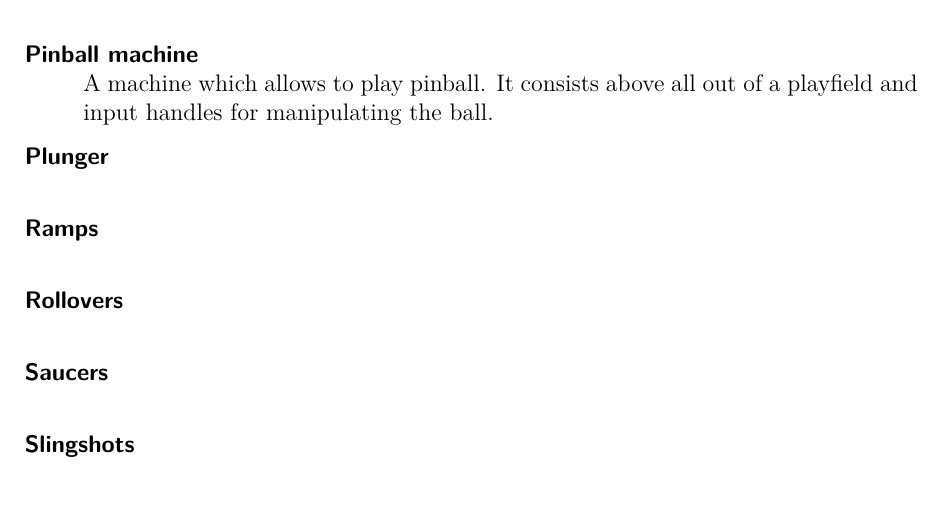
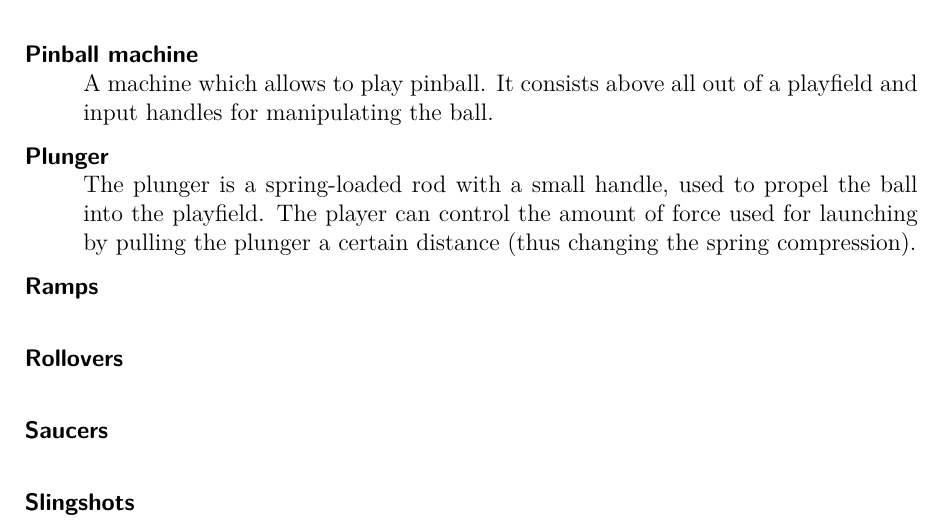
Before and after one commit to boskoop/comet-pinball, a LaTeX document (doc/src/glossary.tex): part of page 2 of 2, cut so that both start at the same text. Compiled offline with pdfLaTeX.

Commit message:
added description for plunger

```diff
--- a/doc/src/glossary.tex
+++ b/doc/src/glossary.tex
@@ -32,6 +32,7 @@ Every pinball field has at least two flippers, which are levers controlled by th
 A machine which allows to play pinball. It consists above all out of a playfield and input handles for manipulating the ball.
 
 \item[Plunger] \hfill \\
+The plunger is a spring-loaded rod with a small handle, used to propel the ball into the playfield. The player can control the amount of force used for launching by pulling the plunger a certain distance (thus changing the spring compression).
 
 \item[Ramps] \hfill \\
 
```
